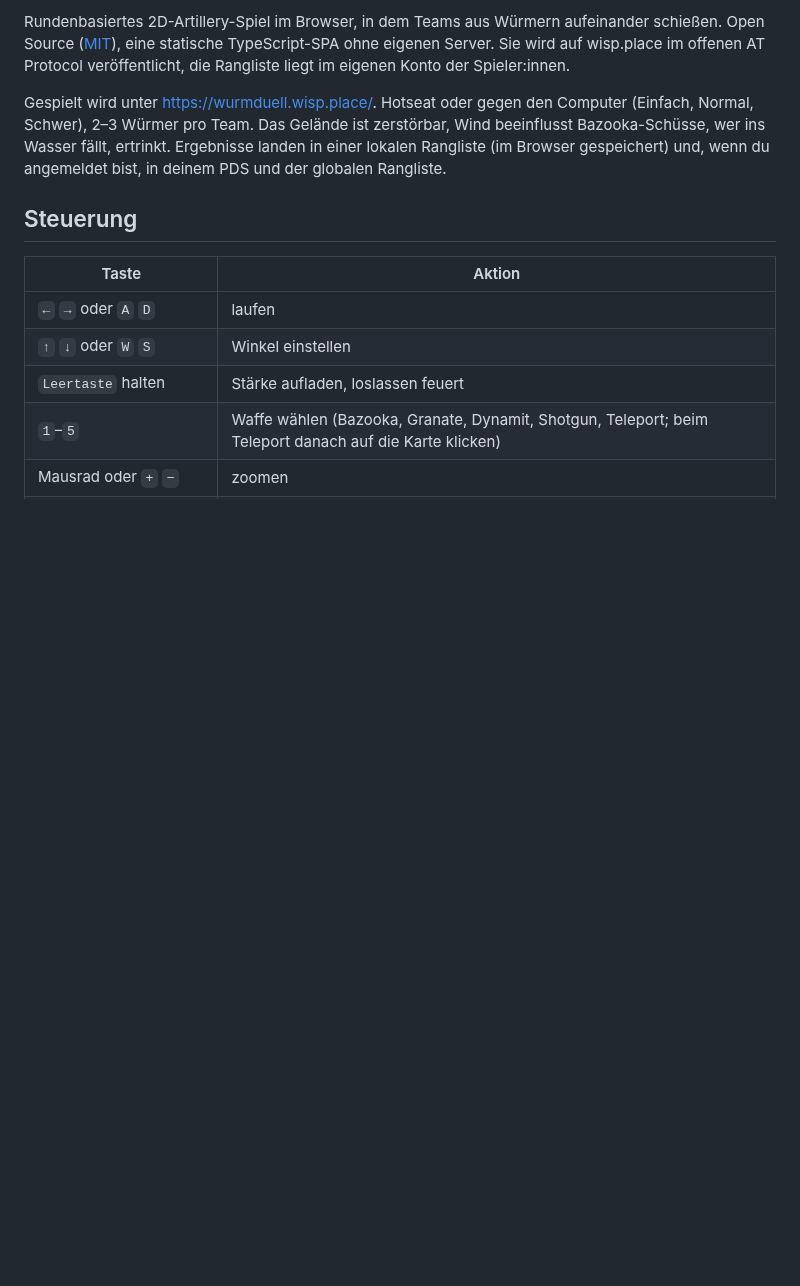
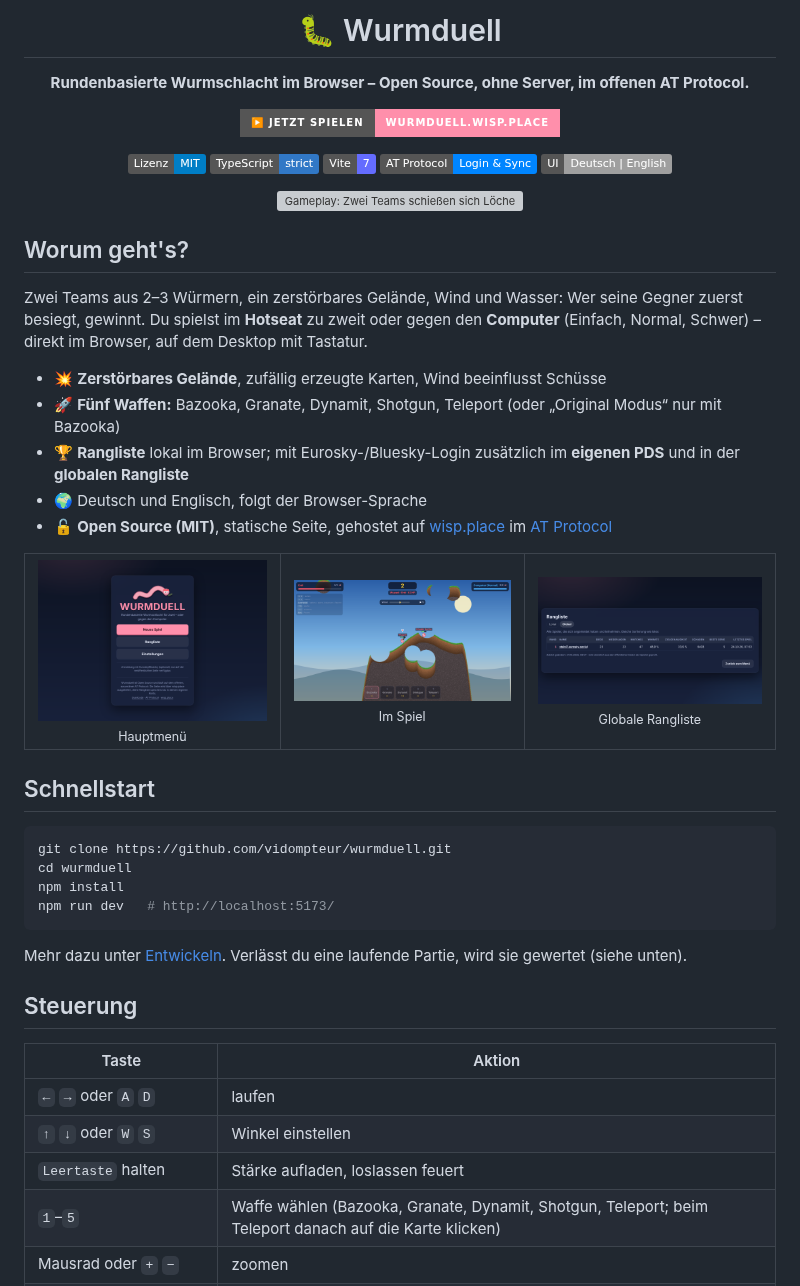
Before and after one commit to vidompteur/wurmduell, a Markdown page: README.md, the part around one of its changes. Rendered like a GitHub page; pictures changed too: docs/images/ladder.png (added), docs/images/match.png (added), docs/images/menu.png (added); badges without logos; blank space fills up the shorter version; grey boxes are pictures that could not be loaded.

Commit message:
README mit Gameplay-GIF, Screenshots und Badges; Social-Preview-Bild
Co-Authored-By: Claude Sonnet 5.5 <noreply@anthropic.com>
Claude-Session: https://claude.ai/code/session_01QEyAap1oR4oNompyCgeR8J

````diff
--- a/README.md
+++ b/README.md
@@ -2,7 +2,48 @@
 
-Rundenbasiertes 2D-Artillery-Spiel im Browser, in dem Teams aus Würmern aufeinander schießen. Open Source ([MIT](LICENSE)), eine statische TypeScript-SPA ohne eigenen Server. Sie wird auf wisp.place im offenen AT Protocol veröffentlicht, die Rangliste liegt im eigenen Konto der Spieler:innen.
+# 🐛 Wurmduell
 
-Gespielt wird unter <https://wurmduell.wisp.place/>. Hotseat oder gegen den Computer (Einfach, Normal, Schwer), 2–3 Würmer pro Team. Das Gelände ist zerstörbar, Wind beeinflusst Bazooka-Schüsse, wer ins Wasser fällt, ertrinkt. Ergebnisse landen in einer lokalen Rangliste (im Browser gespeichert) und, wenn du angemeldet bist, in deinem PDS und der globalen Rangliste.
+**Rundenbasierte Wurmschlacht im Browser – Open Source, ohne Server, im offenen AT Protocol.**
+
+[![Jetzt spielen](https://img.shields.io/badge/%E2%96%B6%EF%B8%8F_Jetzt_spielen-wurmduell.wisp.place-ff8fab?style=for-the-badge)](https://wurmduell.wisp.place/)
+
+[![Lizenz: MIT](https://img.shields.io/badge/Lizenz-MIT-blue.svg)](LICENSE)
+![TypeScript](https://img.shields.io/badge/TypeScript-strict-3178c6?logo=typescript&logoColor=white)
+![Vite](https://img.shields.io/badge/Vite-7-646cff?logo=vite&logoColor=white)
+![AT Protocol](https://img.shields.io/badge/AT_Protocol-Login_%26_Sync-0085ff)
+![Sprachen](https://img.shields.io/badge/UI-Deutsch_%7C_English-lightgrey)
+
+<img src="docs/images/wurmduell.gif" alt="Gameplay: Zwei Teams schießen sich Löcher ins zerstörbare Gelände" width="640">
+
+</div>
+
+## Worum geht's?
+
+Zwei Teams aus 2–3 Würmern, ein zerstörbares Gelände, Wind und Wasser: Wer seine Gegner zuerst besiegt, gewinnt. Du spielst im **Hotseat** zu zweit oder gegen den **Computer** (Einfach, Normal, Schwer) – direkt im Browser, auf dem Desktop mit Tastatur.
+
+- 💥 **Zerstörbares Gelände**, zufällig erzeugte Karten, Wind beeinflusst Schüsse
+- 🚀 **Fünf Waffen:** Bazooka, Granate, Dynamit, Shotgun, Teleport (oder „Original Modus“ nur mit Bazooka)
+- 🏆 **Rangliste** lokal im Browser; mit Eurosky-/Bluesky-Login zusätzlich im **eigenen PDS** und in der **globalen Rangliste**
+- 🌍 Deutsch und Englisch, folgt der Browser-Sprache
+- 🔓 **Open Source (MIT)**, statische Seite, gehostet auf [wisp.place](https://wisp.place) im [AT Protocol](https://atproto.com)
+
+<table>
+  <tr>
+    <td align="center"><img src="docs/images/menu.png" alt="Hauptmenü" width="300"><br><sub>Hauptmenü</sub></td>
+    <td align="center"><img src="docs/images/match.png" alt="Match" width="300"><br><sub>Im Spiel</sub></td>
+    <td align="center"><img src="docs/images/ladder.png" alt="Globale Rangliste" width="300"><br><sub>Globale Rangliste</sub></td>
+  </tr>
+</table>
+
+## Schnellstart
+
+```bash
+git clone https://github.com/vidompteur/wurmduell.git
+cd wurmduell
+npm install
+npm run dev   # http://localhost:5173/
+```
+
+Mehr dazu unter [Entwickeln](#entwickeln). Verlässt du eine laufende Partie, wird sie gewertet (siehe unten).
 
 ## Steuerung
 
````
Also changed, not shown: other parts of README.md (+1 -1 lines), docs/images/social-preview.png (added), 1 other file.
